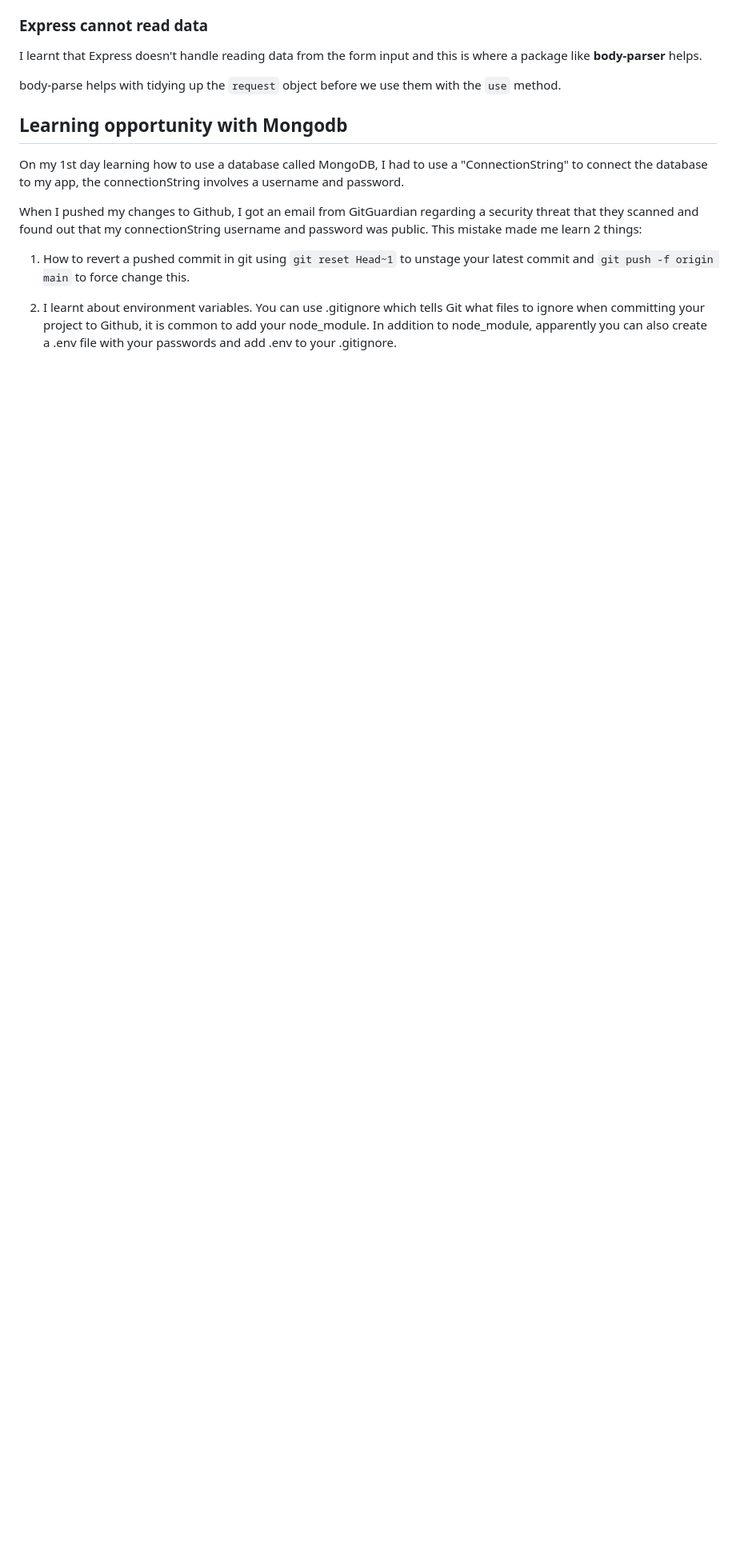
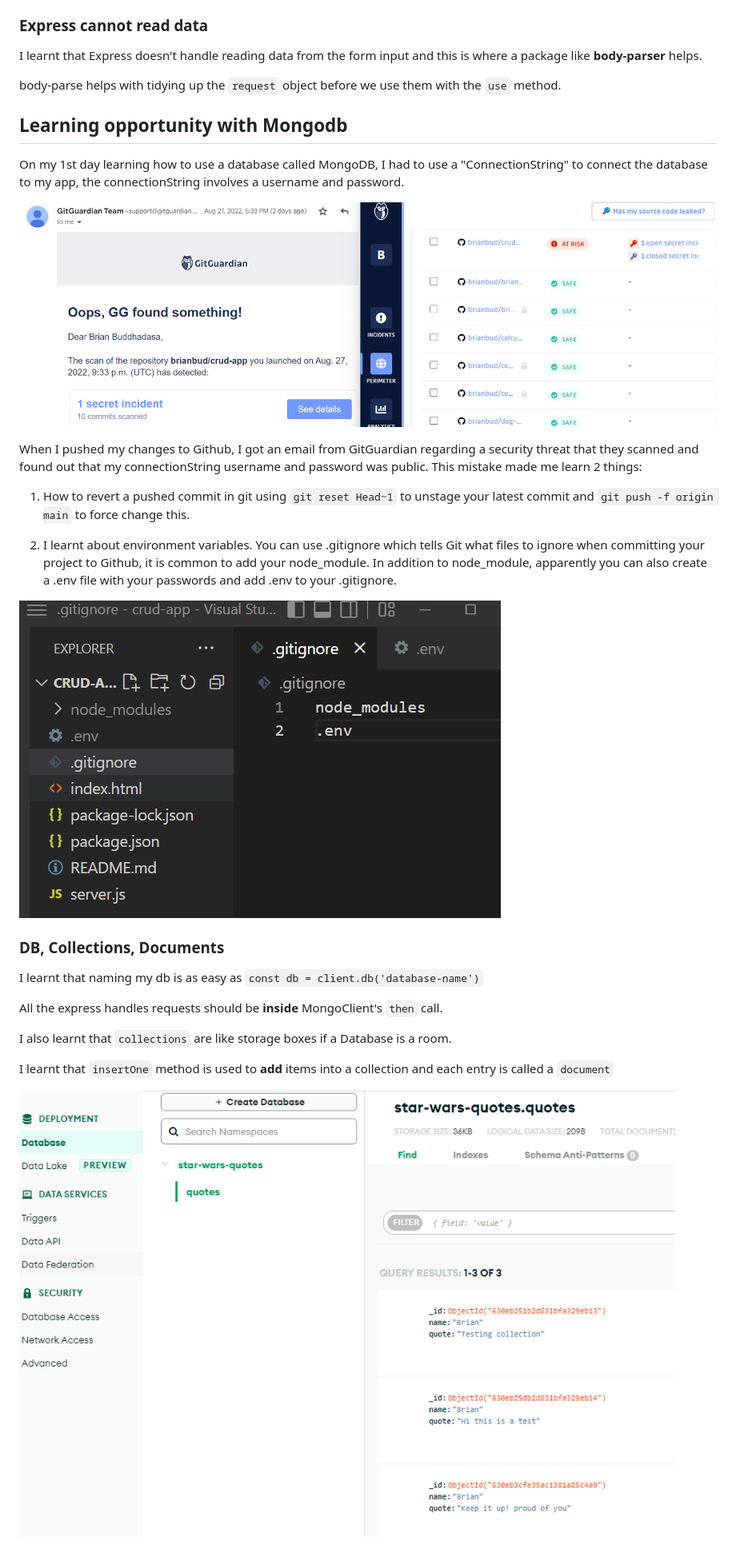
Before and after one commit to brianbud/crud-app, a Markdown page: README.md, the part around the change. Shown: that part at 80% size. Rendered like a GitHub page; pictures changed too: screenshots/document in db.png (added), screenshots/gitguardian.png (added), screenshots/gitignore.png (added); blank space fills up the shorter version.

```diff
--- a/README.md
+++ b/README.md
@@ -54,8 +54,24 @@ body-parse helps with tidying up the `request` object before we use them with th
 
 On my 1st day learning how to use a database called MongoDB, I had to use a "ConnectionString" to connect the database to my app, the connectionString involves a username and password.
 
+![email warning from gitguardian regarding secret leak](./screenshots/gitguardian.png)
+
 When I pushed my changes to Github, I got an email from GitGuardian regarding a security threat that they scanned and found out that my connectionString username and password was public. This mistake made me learn 2 things:
 
 1. How to revert a pushed commit in git using `git reset Head~1` to unstage your latest commit and `git push -f origin main` to force change this.
 
 2. I learnt about environment variables. You can use .gitignore which tells Git what files to ignore when committing your project to Github, it is common to add your node_module. In addition to node_module, apparently you can also create a .env file with your passwords and add .env to your .gitignore.
+
+![vs code with .gitignore and .env file inside it](./screenshots/gitignore.png)
+
+### DB, Collections, Documents
+
+I learnt that naming my db is as easy as `const db = client.db('database-name')`
+
+All the express handles requests should be **inside** MongoClient's `then` call.
+
+I also learnt that `collections` are like storage boxes if a Database is a room.
+
+I learnt that `insertOne` method is used to **add** items into a collection and each entry is called a `document`
+
+![documents input in form](./screenshots/document%20in%20db.png)
```
